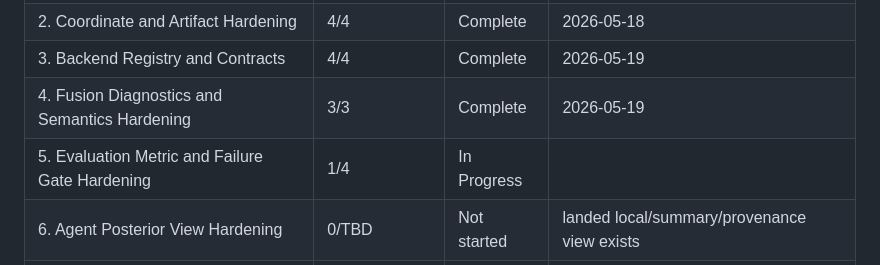
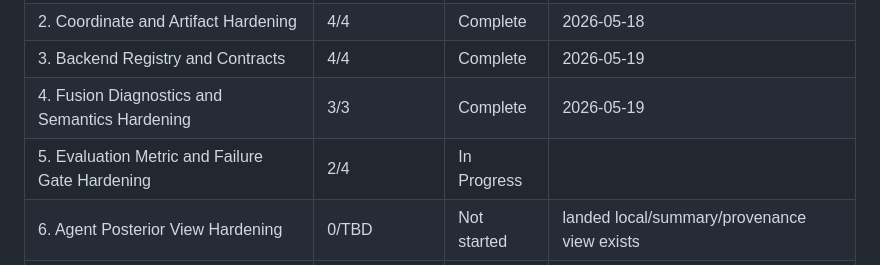
Before and after one commit to ThePyProgrammer/mosaic, a Markdown page: .planning/ROADMAP.md, the part around one of its changes. Rendered like a GitHub page.

```diff
--- a/.planning/ROADMAP.md
+++ b/.planning/ROADMAP.md
@@ -207,7 +207,7 @@ Phases execute in numeric order: 1 -> 2 -> 3 -> 4 -> 5 -> 6 -> 7 -> 8
 | 2. Coordinate and Artifact Hardening | 4/4 | Complete   | 2026-05-18 |
 | 3. Backend Registry and Contracts | 4/4 | Complete   | 2026-05-19 |
 | 4. Fusion Diagnostics and Semantics Hardening | 3/3 | Complete   | 2026-05-19 |
-| 5. Evaluation Metric and Failure Gate Hardening | 1/4 | In Progress|  |
+| 5. Evaluation Metric and Failure Gate Hardening | 2/4 | In Progress|  |
 | 6. Agent Posterior View Hardening | 0/TBD | Not started | landed local/summary/provenance view exists |
 | 7. Representation Memories and Tools | 0/TBD | Not started | - |
 | 8. Documentation and Release Readiness | 0/TBD | Not started | - |
```
Also changed, not shown: other parts of .planning/ROADMAP.md (+1 -1 lines).
